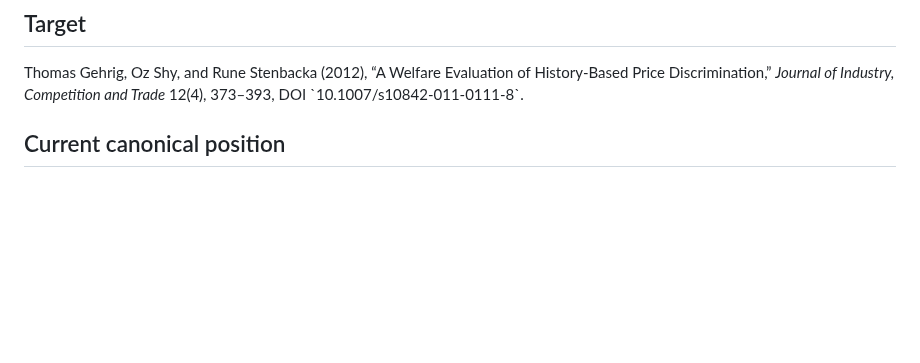
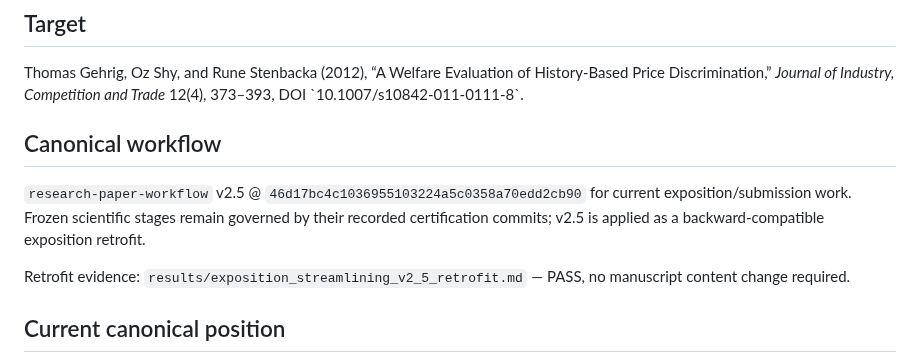
Before and after one commit to ryotamatsuki/gss-2012-hbpd-welfare-reassessment, a Markdown page: PROJECT_STATUS.md, the part around the change. GitHub-like rendering; blank space fills up the shorter version.

Commit message:
Record v2.5 exposition workflow adoption

```diff
--- a/PROJECT_STATUS.md
+++ b/PROJECT_STATUS.md
@@ -3,6 +3,12 @@
 ## Target
 
 Thomas Gehrig, Oz Shy, and Rune Stenbacka (2012), “A Welfare Evaluation of History-Based Price Discrimination,” *Journal of Industry, Competition and Trade* 12(4), 373–393, DOI \`10.1007/s10842-011-0111-8\`.
+
+## Canonical workflow
+
+`research-paper-workflow` v2.5 @ `46d17bc4c1036955103224a5c0358a70edd2cb90` for current exposition/submission work. Frozen scientific stages remain governed by their recorded certification commits; v2.5 is applied as a backward-compatible exposition retrofit.
+
+Retrofit evidence: `results/exposition_streamlining_v2_5_retrofit.md` — PASS, no manuscript content change required.
 
 ## Current canonical position
 
```
